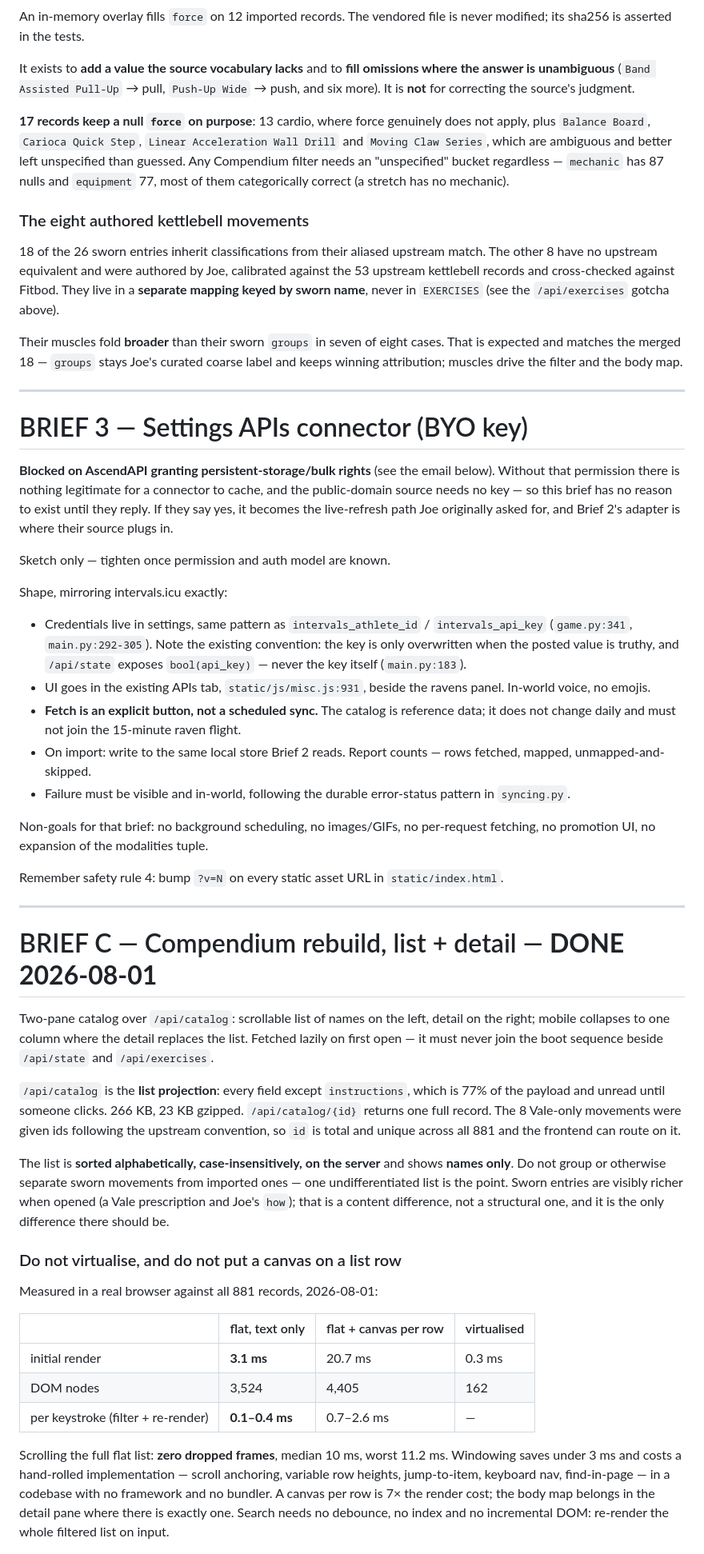
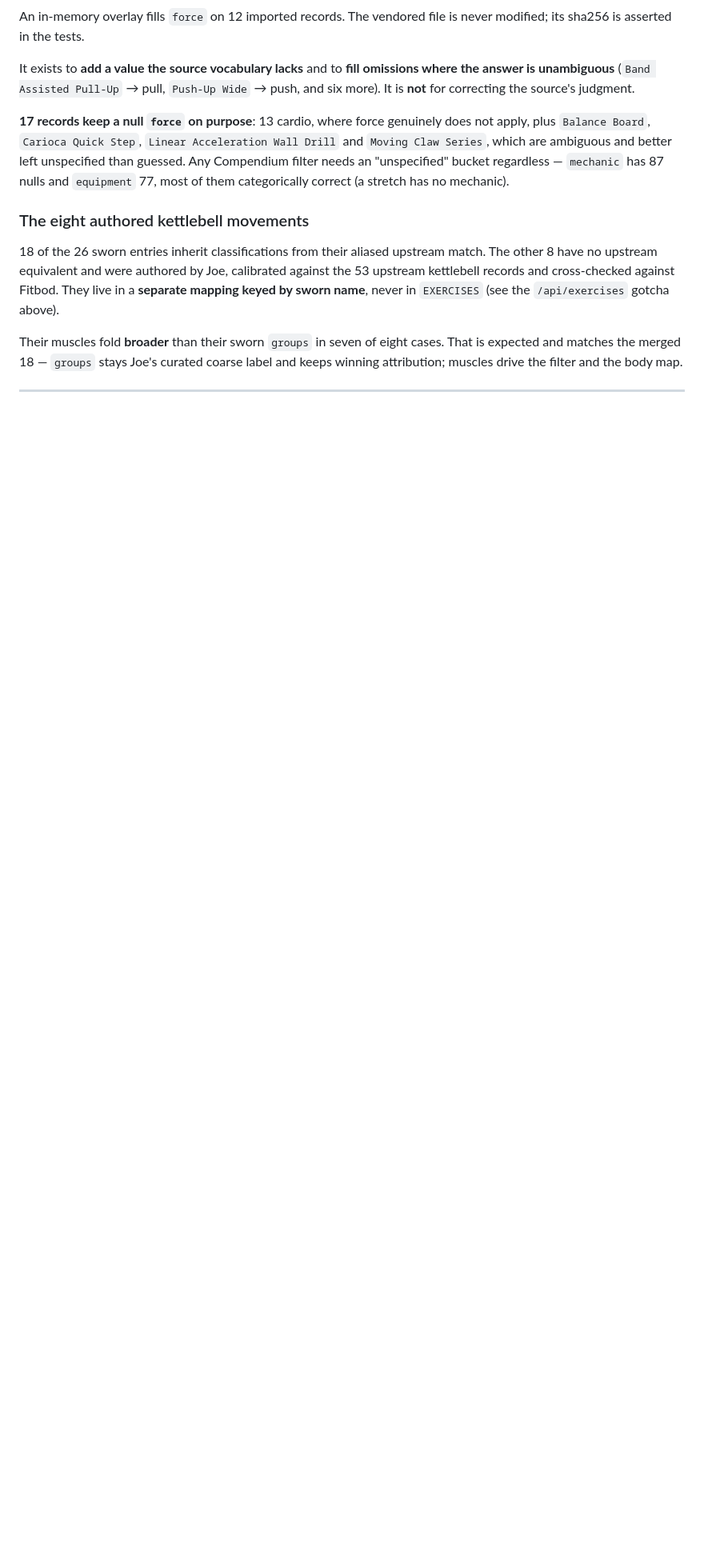
Before and after one commit to jdb3750/Ironvale, a Markdown page: docs/exercisedb-briefs.md, the part around one of its changes. Shown at 80% size. Drawn GitHub-style; blank space fills up the shorter version.

```diff
--- a/docs/exercisedb-briefs.md
+++ b/docs/exercisedb-briefs.md
@@ -546,74 +549,3 @@ label and keeps winning attribution; muscles drive the filter and the body map.
 
 ---
 
-# BRIEF 3 — Settings APIs connector (BYO key)
-
-**Blocked on AscendAPI granting persistent-storage/bulk rights** (see the email
-below). Without that permission there is nothing legitimate for a connector to
-cache, and the public-domain source needs no key — so this brief has no reason
-to exist until they reply. If they say yes, it becomes the live-refresh path
-Joe originally asked for, and Brief 2's adapter is where their source plugs in.
-
-Sketch only — tighten once permission and auth model are known.
-
-Shape, mirroring intervals.icu exactly:
-
-- Credentials live in settings, same pattern as `intervals_athlete_id` /
-  `intervals_api_key` (`game.py:341`, `main.py:292-305`). Note the existing
-  convention: the key is only overwritten when the posted value is truthy, and
-  `/api/state` exposes `bool(api_key)` — never the key itself (`main.py:183`).
-- UI goes in the existing APIs tab, `static/js/misc.js:931`, beside the ravens
-  panel. In-world voice, no emojis.
-- **Fetch is an explicit button, not a scheduled sync.** The catalog is
-  reference data; it does not change daily and must not join the 15-minute
-  raven flight.
-- On import: write to the same local store Brief 2 reads. Report counts —
-  rows fetched, mapped, unmapped-and-skipped.
-- Failure must be visible and in-world, following the durable error-status
-  pattern in `syncing.py`.
-
-Non-goals for that brief: no background scheduling, no images/GIFs, no
-per-request fetching, no promotion UI, no expansion of the modalities tuple.
-
-Remember safety rule 4: bump `?v=N` on every static asset URL in
-`static/index.html`.
-
----
-
-# BRIEF C — Compendium rebuild, list + detail — **DONE 2026-08-01**
-
-Two-pane catalog over `/api/catalog`: scrollable list of names on the left, detail
-on the right; mobile collapses to one column where the detail replaces the list.
-Fetched lazily on first open — it must never join the boot sequence beside
-`/api/state` and `/api/exercises`.
-
-`/api/catalog` is the **list projection**: every field except `instructions`,
-which is 77% of the payload and unread until someone clicks. 266 KB, 23 KB
-gzipped. `/api/catalog/{id}` returns one full record. The 8 Vale-only movements
-were given ids following the upstream convention, so `id` is total and unique
-across all 881 and the frontend can route on it.
-
-The list is **sorted alphabetically, case-insensitively, on the server** and shows
-**names only**. Do not group or otherwise separate sworn movements from imported
-ones — one undifferentiated list is the point. Sworn entries are visibly richer
-when opened (a Vale prescription and Joe's `how`); that is a content difference,
-not a structural one, and it is the only difference there should be.
-
-### Do not virtualise, and do not put a canvas on a list row
-
-Measured in a real browser against all 881 records, 2026-08-01:
-
-| | flat, text only | flat + canvas per row | virtualised |
-| --- | --- | --- | --- |
-| initial render | **3.1 ms** | 20.7 ms | 0.3 ms |
-| DOM nodes | 3,524 | 4,405 | 162 |
-| per keystroke (filter + re-render) | **0.1–0.4 ms** | 0.7–2.6 ms | — |
-
-Scrolling the full flat list: **zero dropped frames**, median 10 ms, worst 11.2 ms.
-Windowing saves under 3 ms and costs a hand-rolled implementation — scroll
-anchoring, variable row heights, jump-to-item, keyboard nav, find-in-page — in a
-codebase with no framework and no bundler. A canvas per row is 7× the render cost;
-the body map belongs in the detail pane where there is exactly one. Search needs
-no debounce, no index and no incremental DOM: re-render the whole filtered list on
-input.
-
```
Also changed, not shown: other parts of docs/exercisedb-briefs.md (+34 -75 lines).
